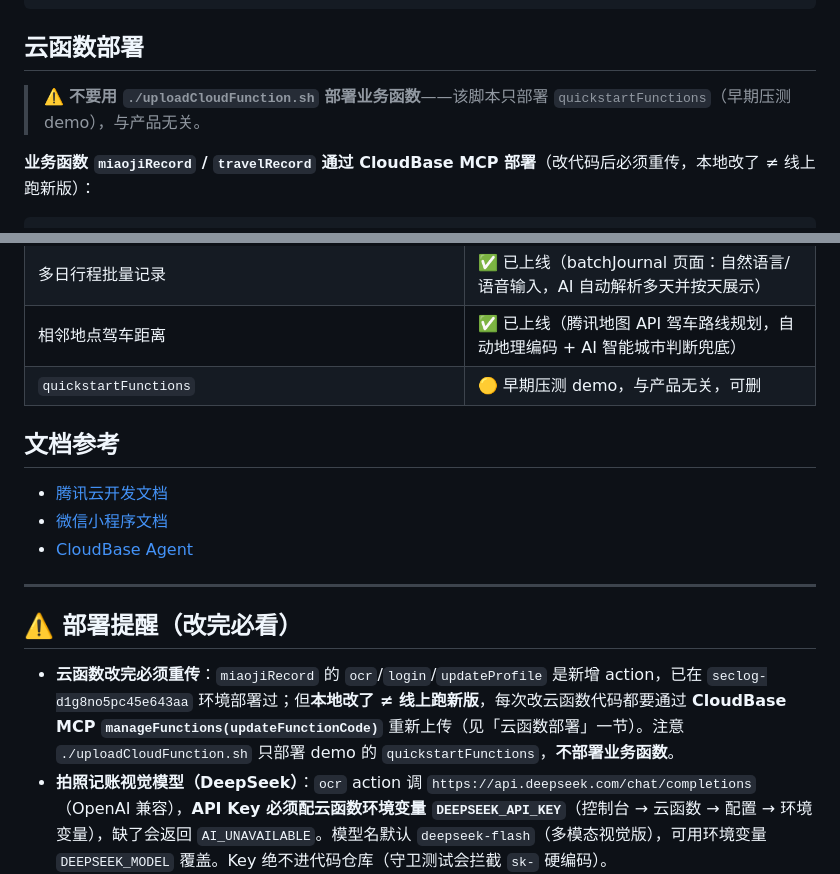
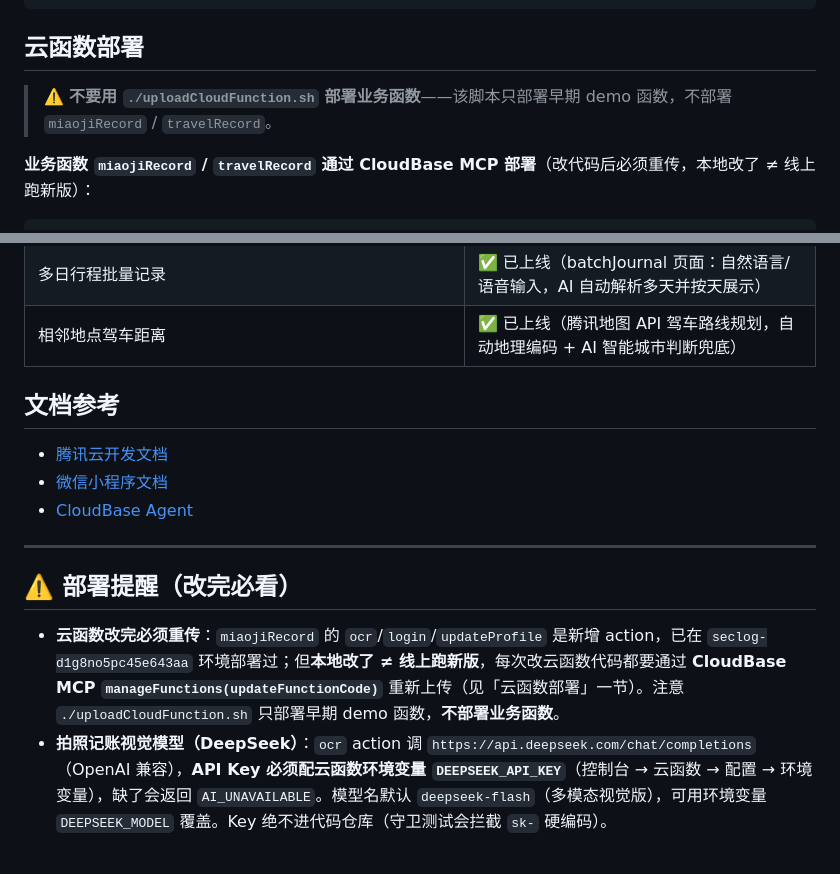
Before and after one commit to CurrenWong/SecLog, a Markdown page: README.md, 2 parts joined by grey strips. GitHub-like rendering; blank space fills up the shorter version.

Commit message:
docs: 删除 README/project.md 中 quickstartFunctions 相关描述  保留 uploadCloudFunction.sh 的工程警告（只部署 demo 不部署业务函数）， 但去掉 quickstartFunctions 具体名称与目录条目/状态表行

```diff
--- a/README.md
+++ b/README.md
@@ -180,7 +180,7 @@ node ci-tools/compile.js preview
 
 ## 云函数部署
 
-> ⚠️ **不要用 `./uploadCloudFunction.sh` 部署业务函数**——该脚本只部署 `quickstartFunctions`（早期压测 demo），与产品无关。
+> ⚠️ **不要用 `./uploadCloudFunction.sh` 部署业务函数**——该脚本只部署早期 demo 函数，不部署 `miaojiRecord` / `travelRecord`。
 
 **业务函数 `miaojiRecord` / `travelRecord` 通过 CloudBase MCP 部署**（改代码后必须重传，本地改了 ≠ 线上跑新版）：
 
@@ -217,7 +217,6 @@ CloudBase MCP → manageFunctions(action=updateFunctionCode, functionRootPath=<
 | 旅游记录模块 | ✅ 已上线（独立 travelRecord 云函数 + 4 页：旅程列表/详情/日记编辑/旅程编辑） |
 | 多日行程批量记录 | ✅ 已上线（batchJournal 页面：自然语言/语音输入，AI 自动解析多天并按天展示） |
 | 相邻地点驾车距离 | ✅ 已上线（腾讯地图 API 驾车路线规划，自动地理编码 + AI 智能城市判断兜底） |
-| `quickstartFunctions` | 🟡 早期压测 demo，与产品无关，可删 |
 
 ## 文档参考
 
@@ -229,7 +228,7 @@ CloudBase MCP → manageFunctions(action=updateFunctionCode, functionRootPath=<
 
 ## ⚠️ 部署提醒（改完必看）
 
-- **云函数改完必须重传**：`miaojiRecord` 的 `ocr`/`login`/`updateProfile` 是新增 action，已在 `seclog-d1g8no5pc45e643aa` 环境部署过；但**本地改了 ≠ 线上跑新版**，每次改云函数代码都要通过 **CloudBase MCP `manageFunctions(updateFunctionCode)`** 重新上传（见「云函数部署」一节）。注意 `./uploadCloudFunction.sh` 只部署 demo 的 `quickstartFunctions`，**不部署业务函数**。
+- **云函数改完必须重传**：`miaojiRecord` 的 `ocr`/`login`/`updateProfile` 是新增 action，已在 `seclog-d1g8no5pc45e643aa` 环境部署过；但**本地改了 ≠ 线上跑新版**，每次改云函数代码都要通过 **CloudBase MCP `manageFunctions(updateFunctionCode)`** 重新上传（见「云函数部署」一节）。注意 `./uploadCloudFunction.sh` 只部署早期 demo 函数，**不部署业务函数**。
 - **拍照记账视觉模型（DeepSeek）**：`ocr` action 调 `https://api.deepseek.com/chat/completions`（OpenAI 兼容），**API Key 必须配云函数环境变量 `DEEPSEEK_API_KEY`**（控制台 → 云函数 → 配置 → 环境变量），缺了会返回 `AI_UNAVAILABLE`。模型名默认 `deepseek-flash`（多模态视觉版），可用环境变量 `DEEPSEEK_MODEL` 覆盖。Key 绝不进代码仓库（守卫测试会拦截 `sk-` 硬编码）。
 - **意图识别硬规则（1.0.7 起）**：正则命中 `regexExpense`/`queryHint`/`undoHint` 时，**无论模型说什么/是否失败，都强制执行对应操作**（doAdd/tryQuery/tryUndo）。目的是杜绝"模型幻觉已记账但代码没写库"；模型角色从唯一决策者变为"正则未覆盖场景的兜底"。
 - **wx-server-sdk 版本**：云函数数据库/存储操作需要 `wx-server-sdk`，老版本 2.6.3 缺部分 API；保持 `>= 3.x`。
```
Also changed, not shown: project.md (+3 -4 lines).
